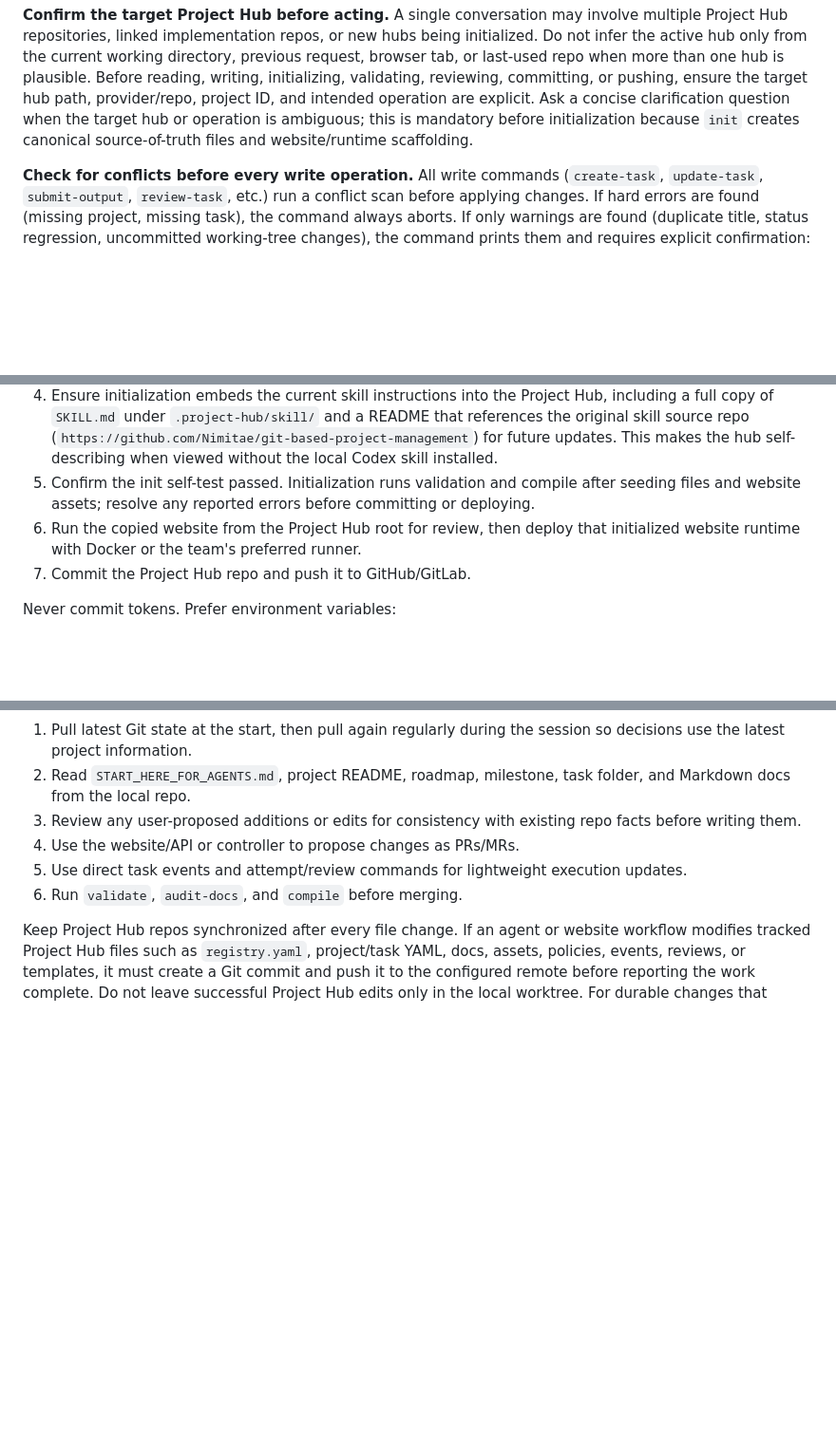
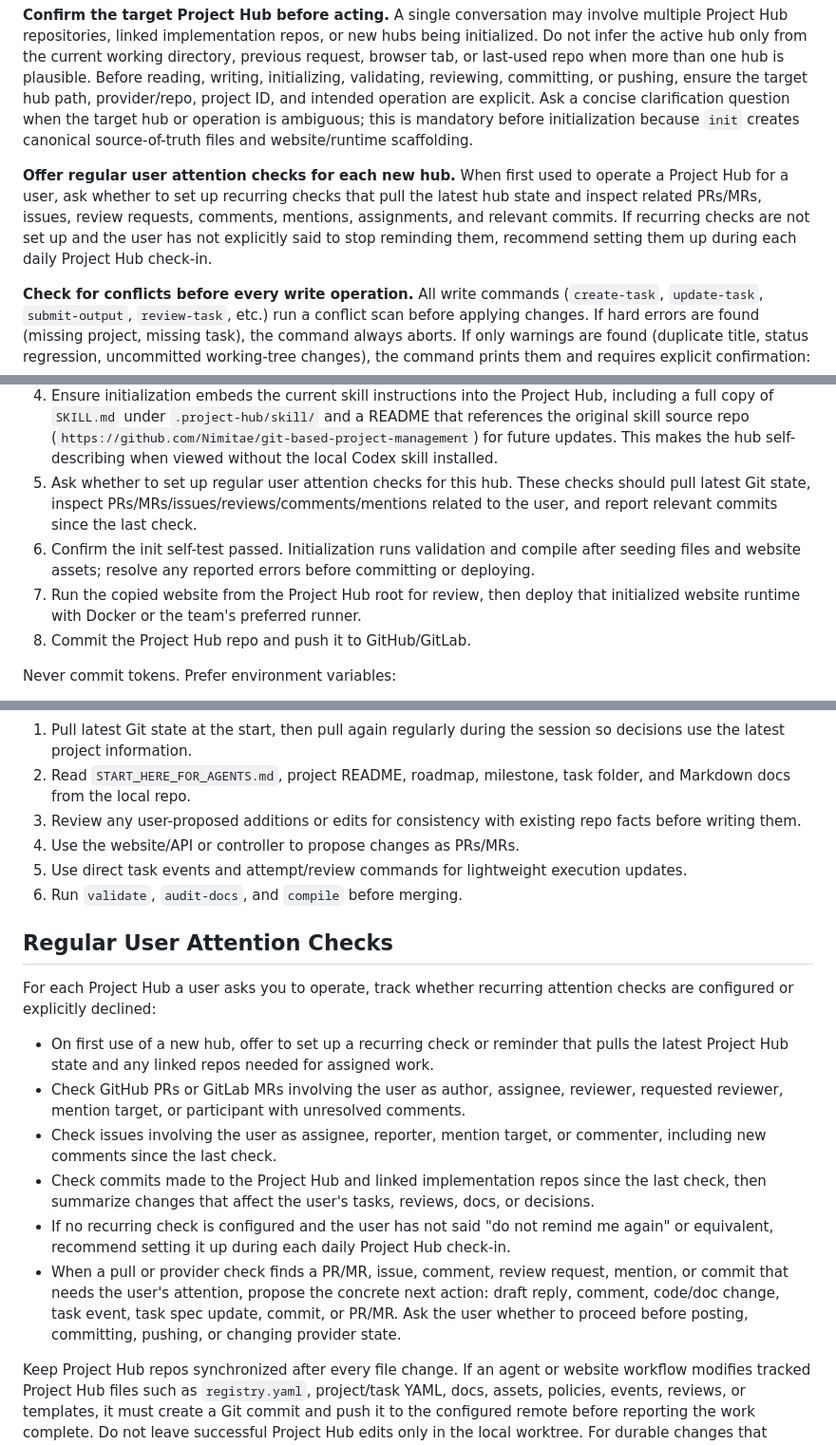
Before and after one commit to Nimitae/git-based-project-management, a Markdown page: SKILL.md, 3 parts joined by grey strips. Shown at 95% size. GitHub-like rendering; blank space fills up the shorter version.

Commit message:
Add Project Hub attention check guidance

```diff
--- a/SKILL.md
+++ b/SKILL.md
@@ -18,6 +18,8 @@ Treat Git as the operating system:
 **Always pull latest Git state before reading files or making edits, and pull regularly during longer sessions.** Project Hub state is shared team knowledge and may change while you are working. Pull before making decisions, before creating or reviewing PRs/MRs, before writing files, before running planning/status summaries, and again after any pause or significant elapsed time. Every `git_pm.py` command automatically runs `git pull --ff-only` before touching files. Use `--no-pull` only when working offline or when you have already pulled in the same session and know no newer commits are needed. If the pull fails (no remote, diverged branch), the command prints a warning and continues so you can still work locally.
 
 **Confirm the target Project Hub before acting.** A single conversation may involve multiple Project Hub repositories, linked implementation repos, or new hubs being initialized. Do not infer the active hub only from the current working directory, previous request, browser tab, or last-used repo when more than one hub is plausible. Before reading, writing, initializing, validating, reviewing, committing, or pushing, ensure the target hub path, provider/repo, project ID, and intended operation are explicit. Ask a concise clarification question when the target hub or operation is ambiguous; this is mandatory before initialization because `init` creates canonical source-of-truth files and website/runtime scaffolding.
+
+**Offer regular user attention checks for each new hub.** When first used to operate a Project Hub for a user, ask whether to set up recurring checks that pull the latest hub state and inspect related PRs/MRs, issues, review requests, comments, mentions, assignments, and relevant commits. If recurring checks are not set up and the user has not explicitly said to stop reminding them, recommend setting them up during each daily Project Hub check-in.
 
 **Check for conflicts before every write operation.** All write commands (`create-task`, `update-task`, `submit-output`, `review-task`, etc.) run a conflict scan before applying changes. If hard errors are found (missing project, missing task), the command always aborts. If only warnings are found (duplicate title, status regression, uncommitted working-tree changes), the command prints them and requires explicit confirmation:
 
@@ -152,9 +154,10 @@ Use the bundled smoke tests before handing a setup to another agent:
    - User role and permission intent.
 3. Run `init` for a new management repo, or clone an existing repo. Initialization must copy the bundled Node.js website template into the Project Hub as `website/server.mjs` and `website/static/`, generate `start-website.ps1` and `start-website.sh`, and preconfigure those launchers from the hub's provider/repository settings.
 4. Ensure initialization embeds the current skill instructions into the Project Hub, including a full copy of `SKILL.md` under `.project-hub/skill/` and a README that references the original skill source repo (`https://github.com/Nimitae/git-based-project-management`) for future updates. This makes the hub self-describing when viewed without the local Codex skill installed.
-5. Confirm the init self-test passed. Initialization runs validation and compile after seeding files and website assets; resolve any reported errors before committing or deploying.
-6. Run the copied website from the Project Hub root for review, then deploy that initialized website runtime with Docker or the team's preferred runner.
-7. Commit the Project Hub repo and push it to GitHub/GitLab.
+5. Ask whether to set up regular user attention checks for this hub. These checks should pull latest Git state, inspect PRs/MRs/issues/reviews/comments/mentions related to the user, and report relevant commits since the last check.
+6. Confirm the init self-test passed. Initialization runs validation and compile after seeding files and website assets; resolve any reported errors before committing or deploying.
+7. Run the copied website from the Project Hub root for review, then deploy that initialized website runtime with Docker or the team's preferred runner.
+8. Commit the Project Hub repo and push it to GitHub/GitLab.
 
 Never commit tokens. Prefer environment variables:
 
@@ -177,6 +180,17 @@ Use Git-local files for project intent:
 4. Use the website/API or controller to propose changes as PRs/MRs.
 5. Use direct task events and attempt/review commands for lightweight execution updates.
 6. Run `validate`, `audit-docs`, and `compile` before merging.
+
+## Regular User Attention Checks
+
+For each Project Hub a user asks you to operate, track whether recurring attention checks are configured or explicitly declined:
+
+- On first use of a new hub, offer to set up a recurring check or reminder that pulls the latest Project Hub state and any linked repos needed for assigned work.
+- Check GitHub PRs or GitLab MRs involving the user as author, assignee, reviewer, requested reviewer, mention target, or participant with unresolved comments.
+- Check issues involving the user as assignee, reporter, mention target, or commenter, including new comments since the last check.
+- Check commits made to the Project Hub and linked implementation repos since the last check, then summarize changes that affect the user's tasks, reviews, docs, or decisions.
+- If no recurring check is configured and the user has not said "do not remind me again" or equivalent, recommend setting it up during each daily Project Hub check-in.
+- When a pull or provider check finds a PR/MR, issue, comment, review request, mention, or commit that needs the user's attention, propose the concrete next action: draft reply, comment, code/doc change, task event, task spec update, commit, or PR/MR. Ask the user whether to proceed before posting, committing, pushing, or changing provider state.
 
 Keep Project Hub repos synchronized after every file change. If an agent or website workflow modifies tracked Project Hub files such as `registry.yaml`, project/task YAML, docs, assets, policies, events, reviews, or templates, it must create a Git commit and push it to the configured remote before reporting the work complete. Do not leave successful Project Hub edits only in the local worktree. For durable changes that require review, push the proposal branch and provide the PR/MR instead of committing directly to the protected default branch. When in doubt, every durable Project Hub file change should land through a PR/MR so the project owner, team lead, or accountable owner for the affected function/domain can review the diff before merge. If commit or push is blocked by credentials, network, branch protection, or validation errors, stop and report the exact branch, files changed, validation state, and next command needed to finish synchronization.
 
```
Also changed, not shown: other parts of SKILL.md (+1 -0 lines).
